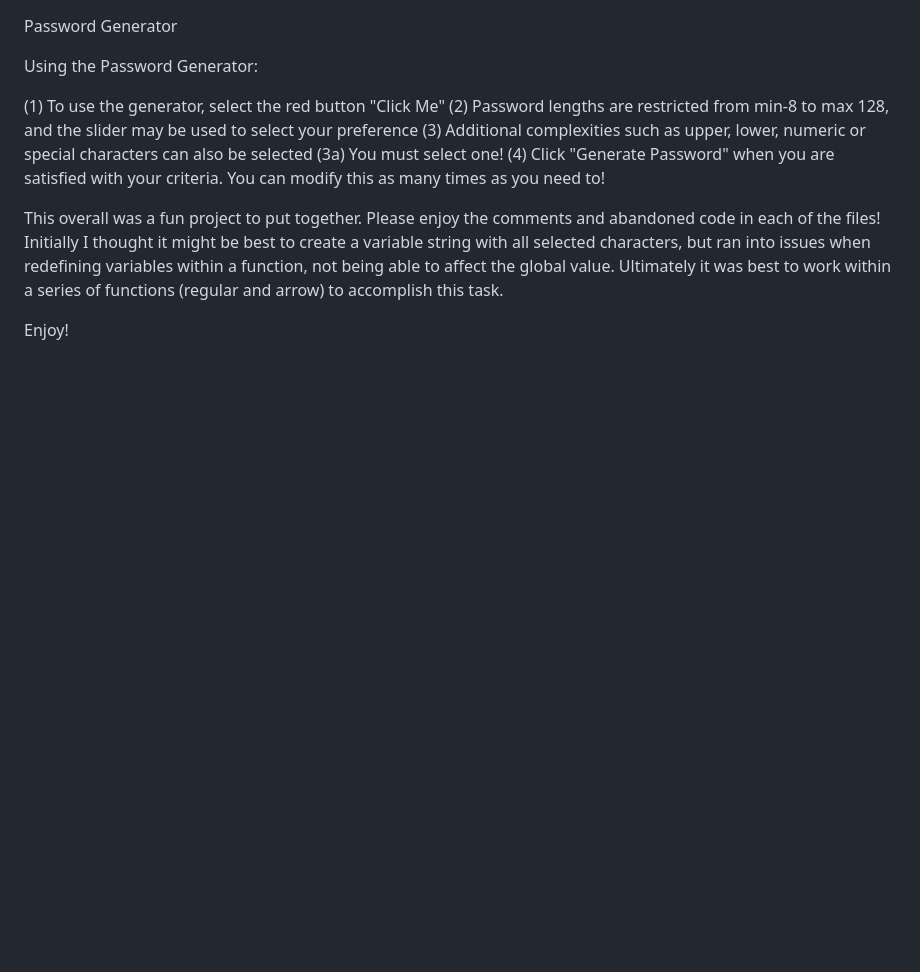
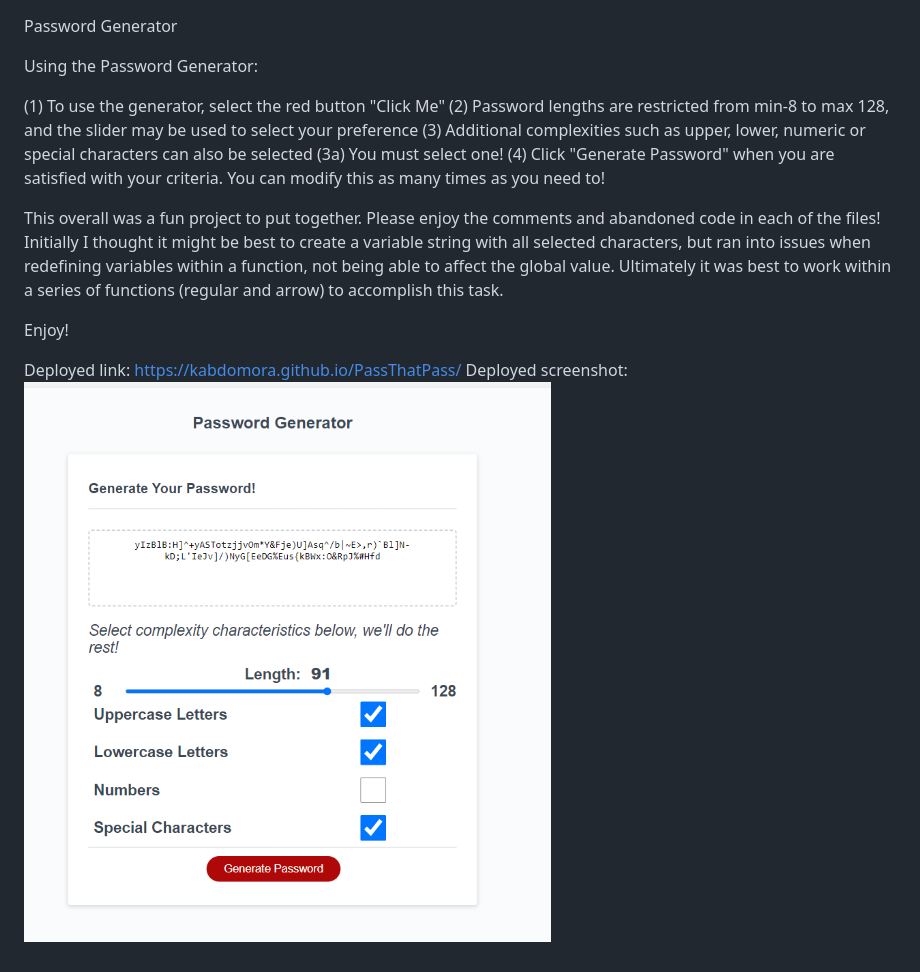
Before and after one commit to kabdomora/PassThatPass, a Markdown page: README.md, the part around the change. GitHub-like rendering; pictures changed too: Screenshot-deployed.PNG (added); blank space fills up the shorter version.

Commit message:
final readme comments

```diff
--- a/README.md
+++ b/README.md
@@ -15,3 +15,6 @@ This overall was a fun project to put together. Please enjoy the comments and ab
 Initially I thought it might be best to create a variable string with all selected characters, but ran into issues when redefining variables within a function, not being able to affect the global value.  Ultimately it was best to work within a series of functions (regular and arrow) to accomplish this task.
 
 Enjoy!
+
+Deployed link: https://kabdomora.github.io/PassThatPass/
+Deployed screenshot: ![Screenshot](Screenshot-deployed.PNG)
```
Also changed, not shown: archive/README.md (+15 -15 lines).
